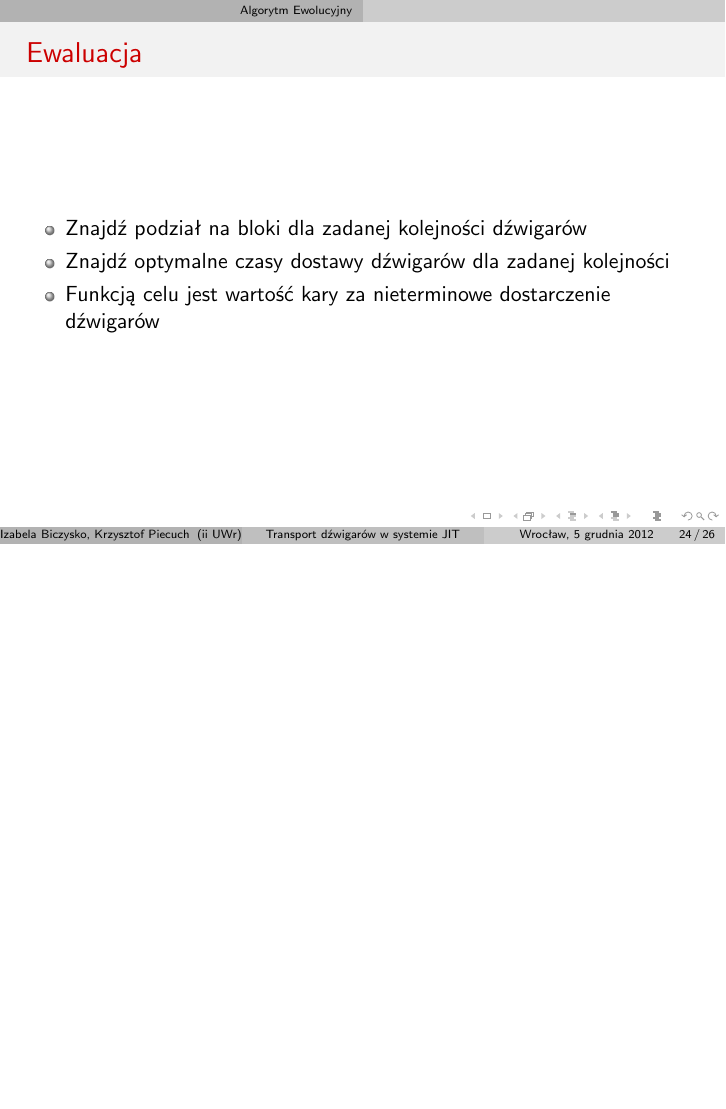
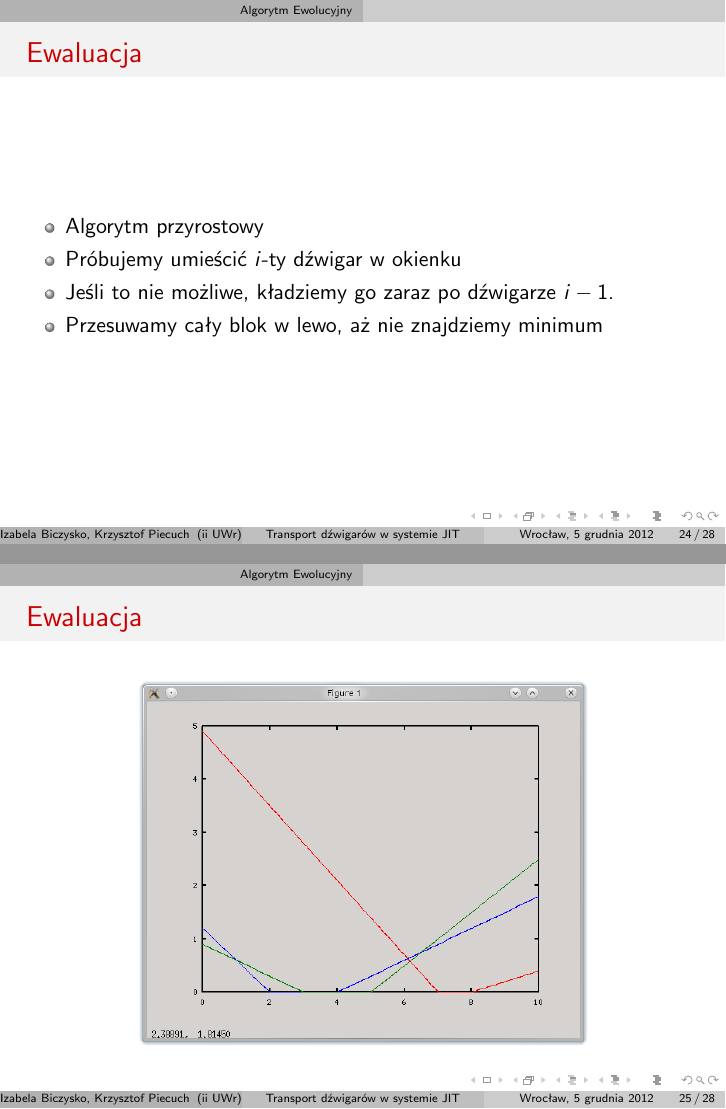
Before and after one commit to ibb/Dzwigary, LaTeX slides (Prezentacja/transportDzwigarow.tex): page 24 of 26 before the commit and pages 24 and 25 of 28 after it, the two joined at a grey line, the shorter picture padded with empty space. Compiled offline with pdfLaTeX.

Commit message:
Slajdy dodane

```diff
--- a/Prezentacja/transportDzwigarow.tex
+++ b/Prezentacja/transportDzwigarow.tex
@@ -382,11 +382,26 @@ Dziecko 1: & \_ & {\color{red}2} & \_ & \_ & \_ & {\color{red}6} & {\color{red}7
  \begin{frame}
  \frametitle{ Ewaluacja }
  \begin{itemize}
-  \item Znajdź podział na bloki dla zadanej kolejności dźwigarów
-  \item Znajdź optymalne czasy dostawy dźwigarów dla zadanej kolejności
-  \item Funkcją celu jest wartość kary za nieterminowe dostarczenie dźwigarów
+  \item Algorytm przyrostowy
+  \item Próbujemy umieścić $i$-ty dźwigar w okienku
+  \item Jeśli to nie możliwe, kładziemy go zaraz po dźwigarze $i-1$.
+  \item Przesuwamy cały blok w lewo, aż nie znajdziemy minimum
  \end{itemize}
 
+ \end{frame}
+
+ \begin{frame}
+ \frametitle{ Ewaluacja }
+ \begin{center}
+  \includegraphics[width=8cm]{Grafika/wykres1.png}
+ \end{center}
+ \end{frame}
+
+ \begin{frame}
+ \frametitle{ Ewaluacja }
+ \begin{center}
+  \includegraphics[width=8cm]{Grafika/wykres2.png}
+ \end{center}
  \end{frame}
 
 
```
Also changed, not shown: Prezentacja/Grafika/wykres1.png (added), Prezentacja/Grafika/wykres2.png (added), Prezentacja/transportDzwigarow.pdf.
